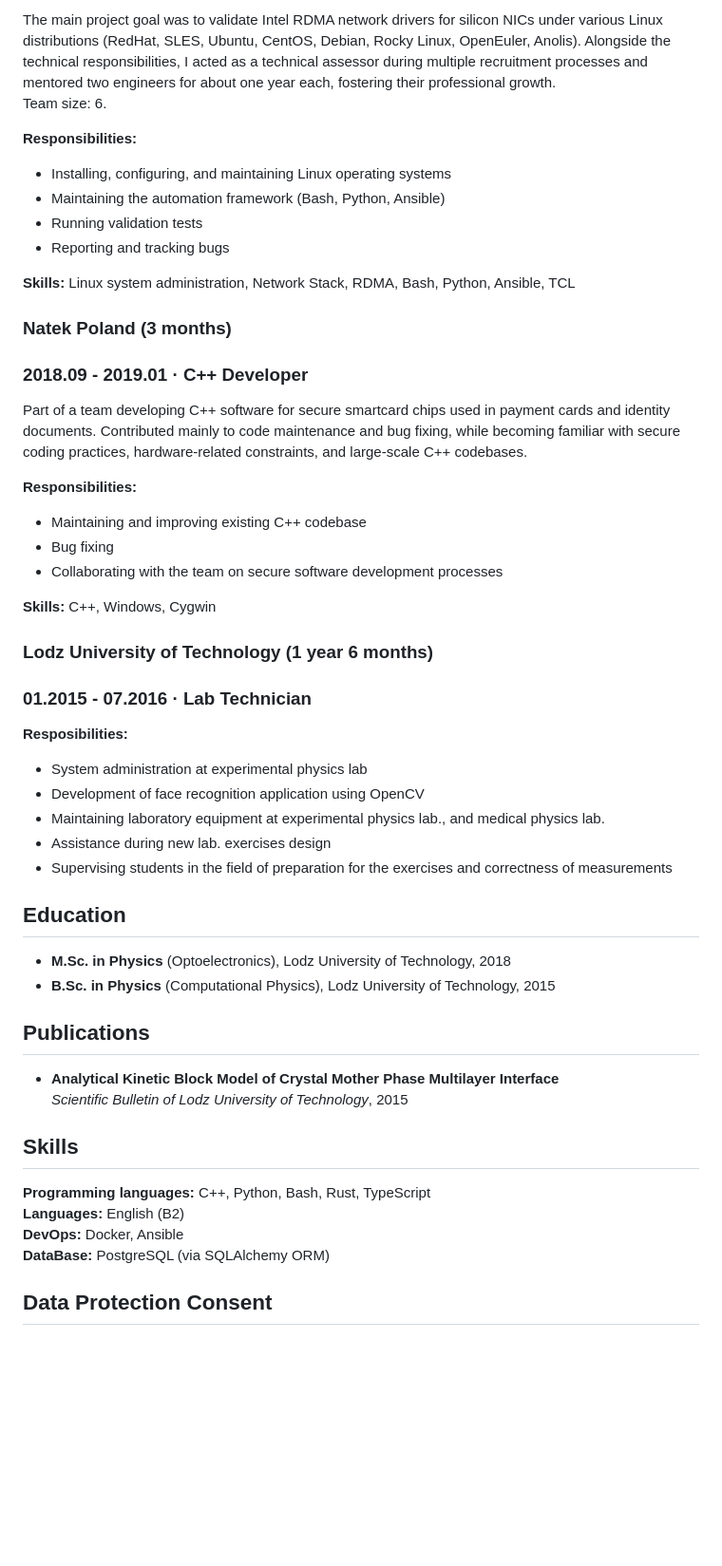
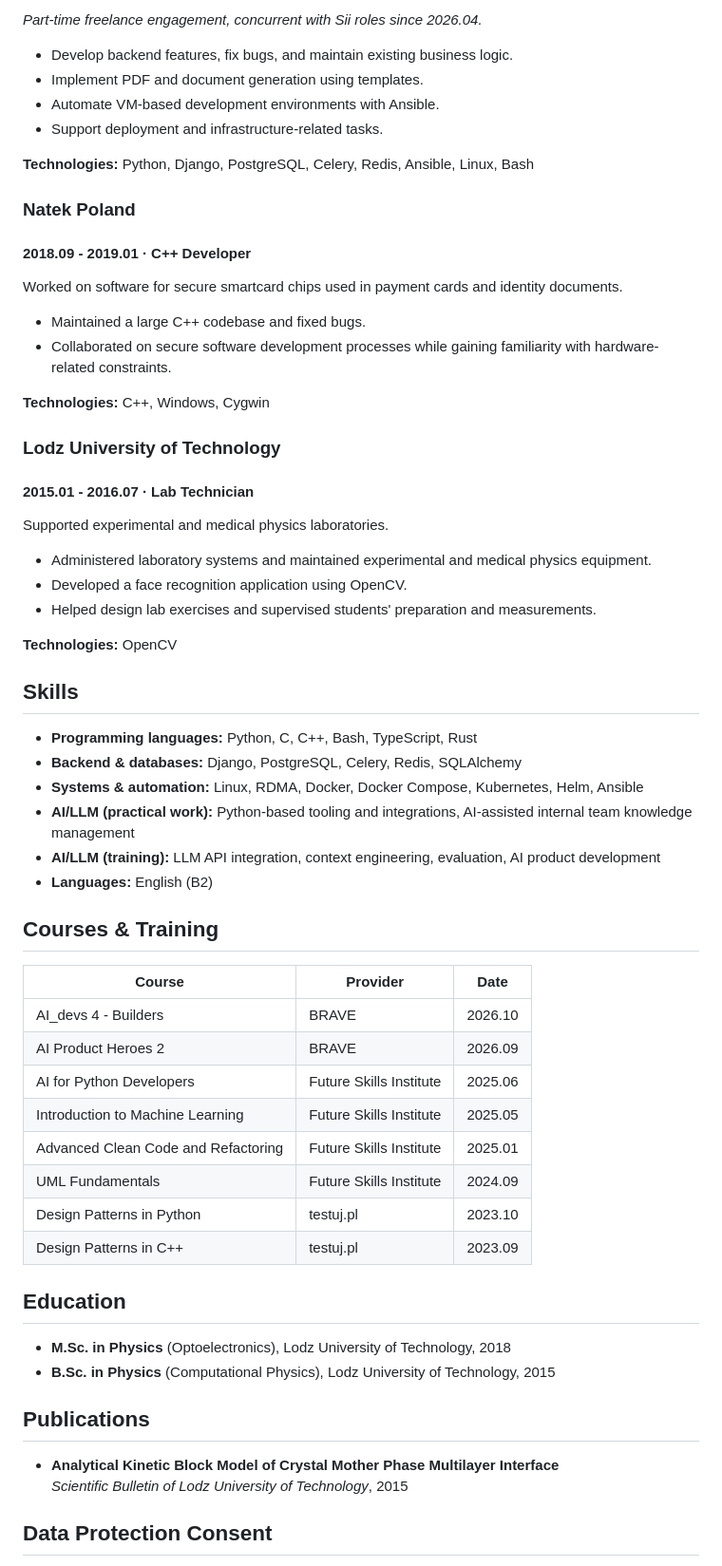
Before and after one commit to fmmaciej/fmmaciej-cv, a Markdown page: src/cv-en.md, the part around one of its changes. Shown at 95% size. Rendered like a GitHub page; blank space fills up the shorter version.

```diff
--- a/src/cv-en.md
+++ b/src/cv-en.md
@@ -90,52 +105,63 @@ from 2022.01-2023.05)*
 
-The main project goal was to validate Intel RDMA network drivers for silicon NICs
-under various Linux distributions (RedHat, SLES, Ubuntu, CentOS, Debian, Rocky
-Linux, OpenEuler, Anolis). Alongside the technical responsibilities, I acted as
-a technical assessor during multiple recruitment processes and mentored two
-engineers for about one year each, fostering their professional growth.
-Team size: 6.
+*Part-time freelance engagement, concurrent with Sii roles since 2026.04.*
 
-**Responsibilities:**
+- Develop backend features, fix bugs, and maintain existing business logic.
+- Implement PDF and document generation using templates.
+- Automate VM-based development environments with Ansible.
+- Support deployment and infrastructure-related tasks.
 
-- Installing, configuring, and maintaining Linux operating systems
-- Maintaining the automation framework (Bash, Python, Ansible)
-- Running validation tests
-- Reporting and tracking bugs
+**Technologies:** Python, Django, PostgreSQL, Celery, Redis, Ansible, Linux, Bash
 
-**Skills:**
-Linux system administration, Network Stack, RDMA, Bash, Python, Ansible, TCL
+### Natek Poland
 
-### Natek Poland (3 months)
+#### 2018.09 - 2019.01 · C++ Developer
 
-### 2018.09 - 2019.01 · C++ Developer
+Worked on software for secure smartcard chips used in payment cards and identity
+documents.
 
-Part of a team developing C++ software for secure smartcard chips used in payment
-cards and identity documents. Contributed mainly to code maintenance and bug
-fixing, while becoming familiar with secure coding practices, hardware-related
-constraints, and large-scale C++ codebases.
+- Maintained a large C++ codebase and fixed bugs.
+- Collaborated on secure software development processes while gaining familiarity
+  with hardware-related constraints.
 
-**Responsibilities:**
+**Technologies:** C++, Windows, Cygwin
 
-- Maintaining and improving existing C++ codebase
-- Bug fixing
-- Collaborating with the team on secure software development processes
+### Lodz University of Technology
 
-**Skills:**
-C++, Windows, Cygwin
+#### 2015.01 - 2016.07 · Lab Technician
 
-### Lodz University of Technology (1 year 6 months)
+Supported experimental and medical physics laboratories.
 
-### 01.2015 - 07.2016 · Lab Technician
+- Administered laboratory systems and maintained experimental and medical physics
+ equipment.
+- Developed a face recognition application using OpenCV.
+- Helped design lab exercises and supervised students' preparation and measurements.
 
-**Resposibilities:**
+**Technologies:** OpenCV
 
-- System administration at experimental physics lab
-- Development of face recognition application using OpenCV
-- Maintaining laboratory equipment at experimental physics lab., and medical
-    physics lab.
-- Assistance during new lab. exercises design
-- Supervising students in the field of preparation for the exercises and
-    correctness of measurements
+## Skills
+
+- **Programming languages:** Python, C, C++, Bash, TypeScript, Rust
+- **Backend & databases:** Django, PostgreSQL, Celery, Redis, SQLAlchemy
+- **Systems & automation:** Linux, RDMA, Docker, Docker Compose, Kubernetes,
+  Helm, Ansible
+- **AI/LLM (practical work):** Python-based tooling and integrations,
+  AI-assisted internal team knowledge management
+- **AI/LLM (training):** LLM API integration, context engineering, evaluation,
+  AI product development
+- **Languages:** English (B2)
+
+## Courses & Training
+
+| Course                              | Provider                | Date    |
+| ----------------------------------- | ----------------------- | ------- |
+| AI_devs 4 - Builders                | BRAVE                   | 2026.10 |
+| AI Product Heroes 2                 | BRAVE                   | 2026.09 |
+| AI for Python Developers            | Future Skills Institute | 2025.06 |
+| Introduction to Machine Learning    | Future Skills Institute | 2025.05 |
+| Advanced Clean Code and Refactoring | Future Skills Institute | 2025.01 |
+| UML Fundamentals                    | Future Skills Institute | 2024.09 |
+| Design Patterns in Python           | testuj.pl               | 2023.10 |
+| Design Patterns in C++              | testuj.pl               | 2023.09 |
 
 ## Education
 
@@ -150,13 +176,6 @@ C++, Windows, Cygwin
     Multilayer Interface**
     *Scientific Bulletin of Lodz University of Technology*, 2015
 
-## Skills
-
-**Programming languages:** C++, Python, Bash, Rust, TypeScript
-**Languages:** English (B2)
-**DevOps:** Docker, Ansible
-**DataBase:** PostgreSQL (via SQLAlchemy ORM)
-
 ## Data Protection Consent
 
 \footnotesize
```
Also changed, not shown: other parts of src/cv-en.md (+71 -56 lines).
